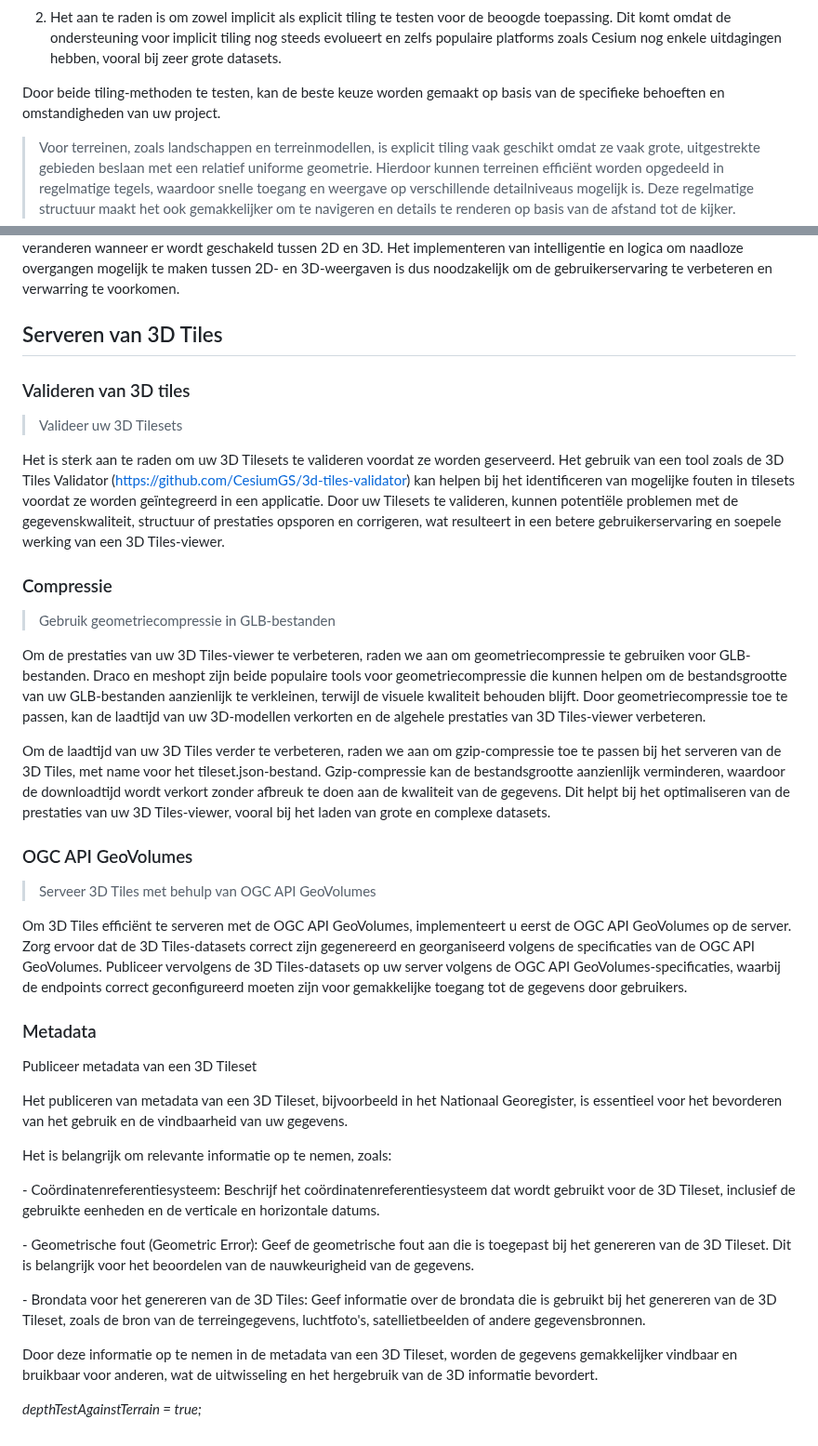
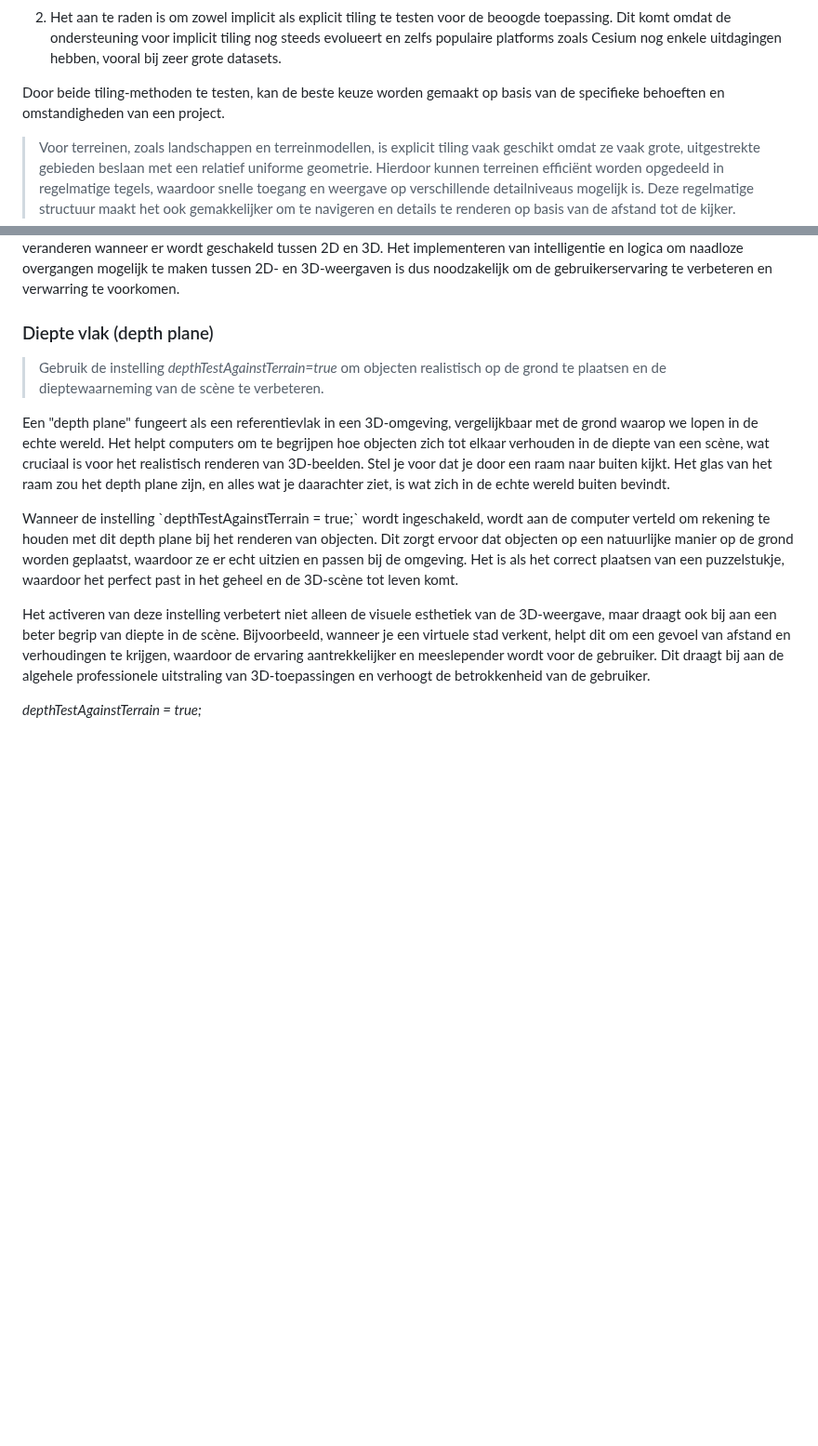
Before and after one commit to Geonovum/3d-tiling, a Markdown page: bestpractices.md, 2 parts joined by grey strips. Shown at 93% size. Rendered like a GitHub page; blank space fills up the shorter version.

```diff
--- a/bestpractices.md
+++ b/bestpractices.md
@@ -26,7 +26,7 @@ In het algemeen kan gesteld worden dat:
     uitdagingen hebben, vooral bij zeer grote datasets.
 
 Door beide tiling-methoden te testen, kan de beste keuze worden gemaakt op basis
-van de specifieke behoeften en omstandigheden van uw project.
+van de specifieke behoeften en omstandigheden van een project.
 
 >   Voor terreinen, zoals landschappen en terreinmodellen, is explicit tiling
 >   vaak geschikt omdat ze vaak grote, uitgestrekte gebieden beslaan met een
@@ -362,74 +432,32 @@ geschakeld tussen 2D en 3D. Het implementeren van intelligentie en logica om
 naadloze overgangen mogelijk te maken tussen 2D- en 3D-weergaven is dus
 noodzakelijk om de gebruikerservaring te verbeteren en verwarring te voorkomen.
 
-## Serveren van 3D Tiles
+### Diepte vlak (depth plane)
 
-### Valideren van 3D tiles
+>   Gebruik de instelling *depthTestAgainstTerrain=true* om objecten realistisch
+>   op de grond te plaatsen en de dieptewaarneming van de scène te verbeteren.
 
->   Valideer uw 3D Tilesets
+Een "depth plane" fungeert als een referentievlak in een 3D-omgeving,
+vergelijkbaar met de grond waarop we lopen in de echte wereld. Het helpt
+computers om te begrijpen hoe objecten zich tot elkaar verhouden in de diepte
+van een scène, wat cruciaal is voor het realistisch renderen van 3D-beelden.
+Stel je voor dat je door een raam naar buiten kijkt. Het glas van het raam zou
+het depth plane zijn, en alles wat je daarachter ziet, is wat zich in de echte
+wereld buiten bevindt.
 
-Het is sterk aan te raden om uw 3D Tilesets te valideren voordat ze worden
-geserveerd. Het gebruik van een tool zoals de 3D Tiles Validator
-(https://github.com/CesiumGS/3d-tiles-validator) kan helpen bij het
-identificeren van mogelijke fouten in tilesets voordat ze worden geïntegreerd in
-een applicatie. Door uw Tilesets te valideren, kunnen potentiële problemen met
-de gegevenskwaliteit, structuur of prestaties opsporen en corrigeren, wat
-resulteert in een betere gebruikerservaring en soepele werking van een 3D
-Tiles-viewer.
+Wanneer de instelling \`depthTestAgainstTerrain = true;\` wordt ingeschakeld,
+wordt aan de computer verteld om rekening te houden met dit depth plane bij het
+renderen van objecten. Dit zorgt ervoor dat objecten op een natuurlijke manier
+op de grond worden geplaatst, waardoor ze er echt uitzien en passen bij de
+omgeving. Het is als het correct plaatsen van een puzzelstukje, waardoor het
+perfect past in het geheel en de 3D-scène tot leven komt.
 
-### Compressie
-
->   Gebruik geometriecompressie in GLB-bestanden
-
-Om de prestaties van uw 3D Tiles-viewer te verbeteren, raden we aan om
-geometriecompressie te gebruiken voor GLB-bestanden. Draco en meshopt zijn beide
-populaire tools voor geometriecompressie die kunnen helpen om de bestandsgrootte
-van uw GLB-bestanden aanzienlijk te verkleinen, terwijl de visuele kwaliteit
-behouden blijft. Door geometriecompressie toe te passen, kan de laadtijd van uw
-3D-modellen verkorten en de algehele prestaties van 3D Tiles-viewer verbeteren.
-
-Om de laadtijd van uw 3D Tiles verder te verbeteren, raden we aan om
-gzip-compressie toe te passen bij het serveren van de 3D Tiles, met name voor
-het tileset.json-bestand. Gzip-compressie kan de bestandsgrootte aanzienlijk
-verminderen, waardoor de downloadtijd wordt verkort zonder afbreuk te doen aan
-de kwaliteit van de gegevens. Dit helpt bij het optimaliseren van de prestaties
-van uw 3D Tiles-viewer, vooral bij het laden van grote en complexe datasets.
-
-### OGC API GeoVolumes
-
->   Serveer 3D Tiles met behulp van OGC API GeoVolumes
-
-Om 3D Tiles efficiënt te serveren met de OGC API GeoVolumes, implementeert u
-eerst de OGC API GeoVolumes op de server. Zorg ervoor dat de 3D Tiles-datasets
-correct zijn gegenereerd en georganiseerd volgens de specificaties van de OGC
-API GeoVolumes. Publiceer vervolgens de 3D Tiles-datasets op uw server volgens
-de OGC API GeoVolumes-specificaties, waarbij de endpoints correct geconfigureerd
-moeten zijn voor gemakkelijke toegang tot de gegevens door gebruikers.
-
-### Metadata
-
-Publiceer metadata van een 3D Tileset
-
-Het publiceren van metadata van een 3D Tileset, bijvoorbeeld in het Nationaal
-Georegister, is essentieel voor het bevorderen van het gebruik en de
-vindbaarheid van uw gegevens.
-
-Het is belangrijk om relevante informatie op te nemen, zoals:
-
-\- Coördinatenreferentiesysteem: Beschrijf het coördinatenreferentiesysteem dat
-wordt gebruikt voor de 3D Tileset, inclusief de gebruikte eenheden en de
-verticale en horizontale datums.
-
-\- Geometrische fout (Geometric Error): Geef de geometrische fout aan die is
-toegepast bij het genereren van de 3D Tileset. Dit is belangrijk voor het
-beoordelen van de nauwkeurigheid van de gegevens.
-
-\- Brondata voor het genereren van de 3D Tiles: Geef informatie over de brondata
-die is gebruikt bij het genereren van de 3D Tileset, zoals de bron van de
-terreingegevens, luchtfoto's, satellietbeelden of andere gegevensbronnen.
-
-Door deze informatie op te nemen in de metadata van een 3D Tileset, worden de
-gegevens gemakkelijker vindbaar en bruikbaar voor anderen, wat de uitwisseling
-en het hergebruik van de 3D informatie bevordert.
+Het activeren van deze instelling verbetert niet alleen de visuele esthetiek van
+de 3D-weergave, maar draagt ook bij aan een beter begrip van diepte in de scène.
+Bijvoorbeeld, wanneer je een virtuele stad verkent, helpt dit om een gevoel van
+afstand en verhoudingen te krijgen, waardoor de ervaring aantrekkelijker en
+meeslepender wordt voor de gebruiker. Dit draagt bij aan de algehele
+professionele uitstraling van 3D-toepassingen en verhoogt de betrokkenheid van
+de gebruiker.
 
 *depthTestAgainstTerrain = true;*
```
Also changed, not shown: other parts of bestpractices.md (+72 -2 lines).
